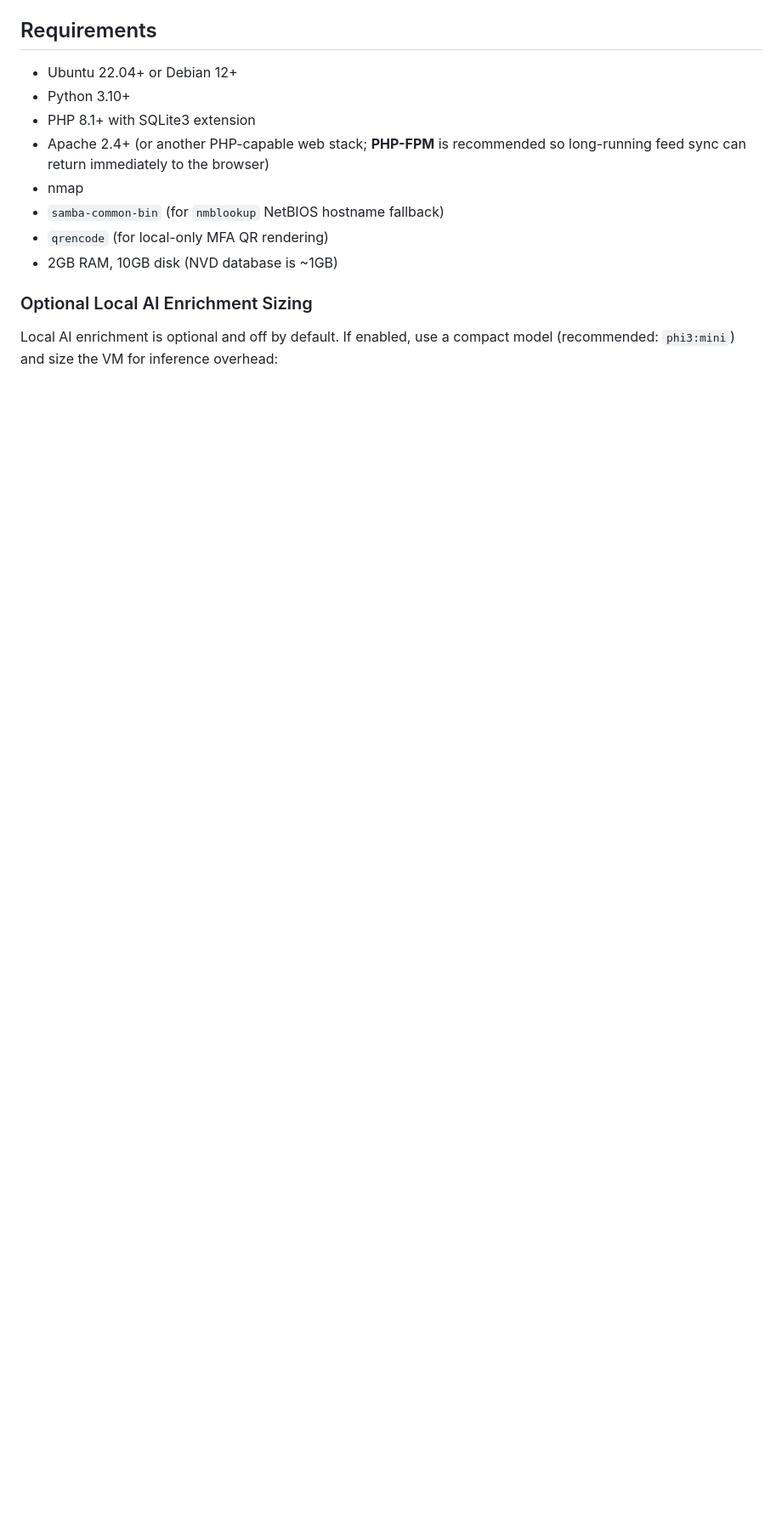
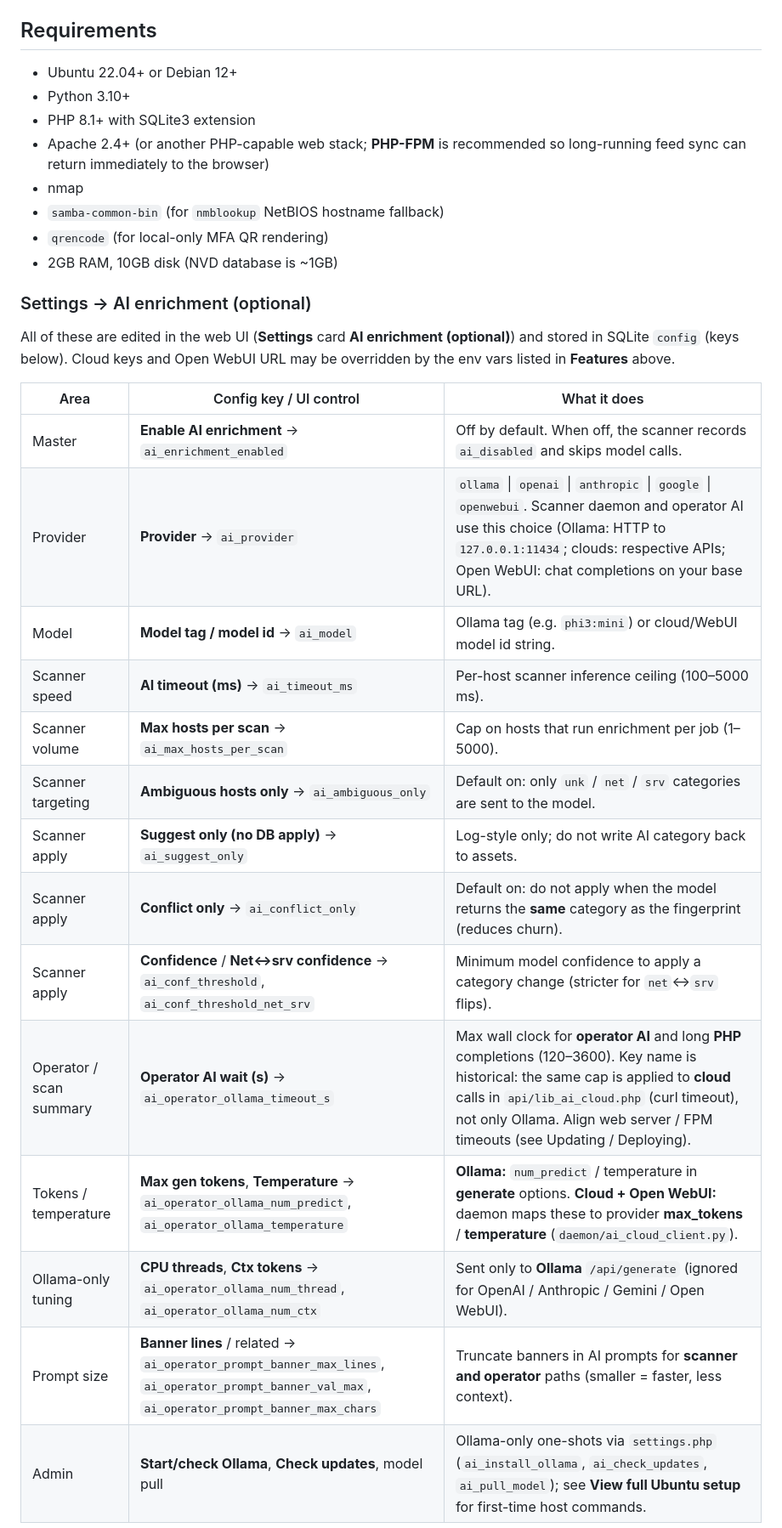
Before and after one commit to veddegre/surveytrace, a Markdown page: README.md, the part around one of its changes. Shown at 85% size. Drawn GitHub-style; blank space fills up the shorter version.

```diff
--- a/README.md
+++ b/README.md
@@ -47,7 +47,24 @@ Together, the name describes exactly what the tool does: it surveys your network
 - `qrencode` (for local-only MFA QR rendering)
 - 2GB RAM, 10GB disk (NVD database is ~1GB)
 
-### Optional Local AI Enrichment Sizing
+### Settings → AI enrichment (optional)
 
-Local AI enrichment is optional and off by default. If enabled, use a compact model (recommended:
-`phi3:mini`) and size the VM for inference overhead:
+All of these are edited in the web UI (**Settings** card **AI enrichment (optional)**) and stored in SQLite `config` (keys below). Cloud keys and Open WebUI URL may be overridden by the env vars listed in **Features** above.
+
+| Area | Config key / UI control | What it does |
+|------|-------------------------|--------------|
+| Master | **Enable AI enrichment** → `ai_enrichment_enabled` | Off by default. When off, the scanner records `ai_disabled` and skips model calls. |
+| Provider | **Provider** → `ai_provider` | `ollama` \| `openai` \| `anthropic` \| `google` \| `openwebui`. Scanner daemon and operator AI use this choice (Ollama: HTTP to `127.0.0.1:11434`; clouds: respective APIs; Open WebUI: chat completions on your base URL). |
+| Model | **Model tag / model id** → `ai_model` | Ollama tag (e.g. `phi3:mini`) or cloud/WebUI model id string. |
+| Scanner speed | **AI timeout (ms)** → `ai_timeout_ms` | Per-host scanner inference ceiling (100–5000 ms). |
+| Scanner volume | **Max hosts per scan** → `ai_max_hosts_per_scan` | Cap on hosts that run enrichment per job (1–5000). |
+| Scanner targeting | **Ambiguous hosts only** → `ai_ambiguous_only` | Default on: only `unk` / `net` / `srv` categories are sent to the model. |
+| Scanner apply | **Suggest only (no DB apply)** → `ai_suggest_only` | Log-style only; do not write AI category back to assets. |
+| Scanner apply | **Conflict only** → `ai_conflict_only` | Default on: do not apply when the model returns the **same** category as the fingerprint (reduces churn). |
+| Scanner apply | **Confidence** / **Net↔srv confidence** → `ai_conf_threshold`, `ai_conf_threshold_net_srv` | Minimum model confidence to apply a category change (stricter for `net`↔`srv` flips). |
+| Operator / scan summary | **Operator AI wait (s)** → `ai_operator_ollama_timeout_s` | Max wall clock for **operator AI** and long **PHP** completions (120–3600). Key name is historical: the same cap is applied to **cloud** calls in `api/lib_ai_cloud.php` (curl timeout), not only Ollama. Align web server / FPM timeouts (see Updating / Deploying). |
+| Tokens / temperature | **Max gen tokens**, **Temperature** → `ai_operator_ollama_num_predict`, `ai_operator_ollama_temperature` | **Ollama:** `num_predict` / temperature in **generate** options. **Cloud + Open WebUI:** daemon maps these to provider **max_tokens** / **temperature** (`daemon/ai_cloud_client.py`). |
+| Ollama-only tuning | **CPU threads**, **Ctx tokens** → `ai_operator_ollama_num_thread`, `ai_operator_ollama_num_ctx` | Sent only to **Ollama** `/api/generate` (ignored for OpenAI / Anthropic / Gemini / Open WebUI). |
+| Prompt size | **Banner lines** / related → `ai_operator_prompt_banner_max_lines`, `ai_operator_prompt_banner_val_max`, `ai_operator_prompt_banner_max_chars` | Truncate banners in AI prompts for **scanner and operator** paths (smaller = faster, less context). |
+| Admin | **Start/check Ollama**, **Check updates**, model pull | Ollama-only one-shots via `settings.php` (`ai_install_ollama`, `ai_check_updates`, `ai_pull_model`); see **View full Ubuntu setup** for first-time host commands. |
+
```
Also changed, not shown: other parts of README.md (+26 -6 lines).
